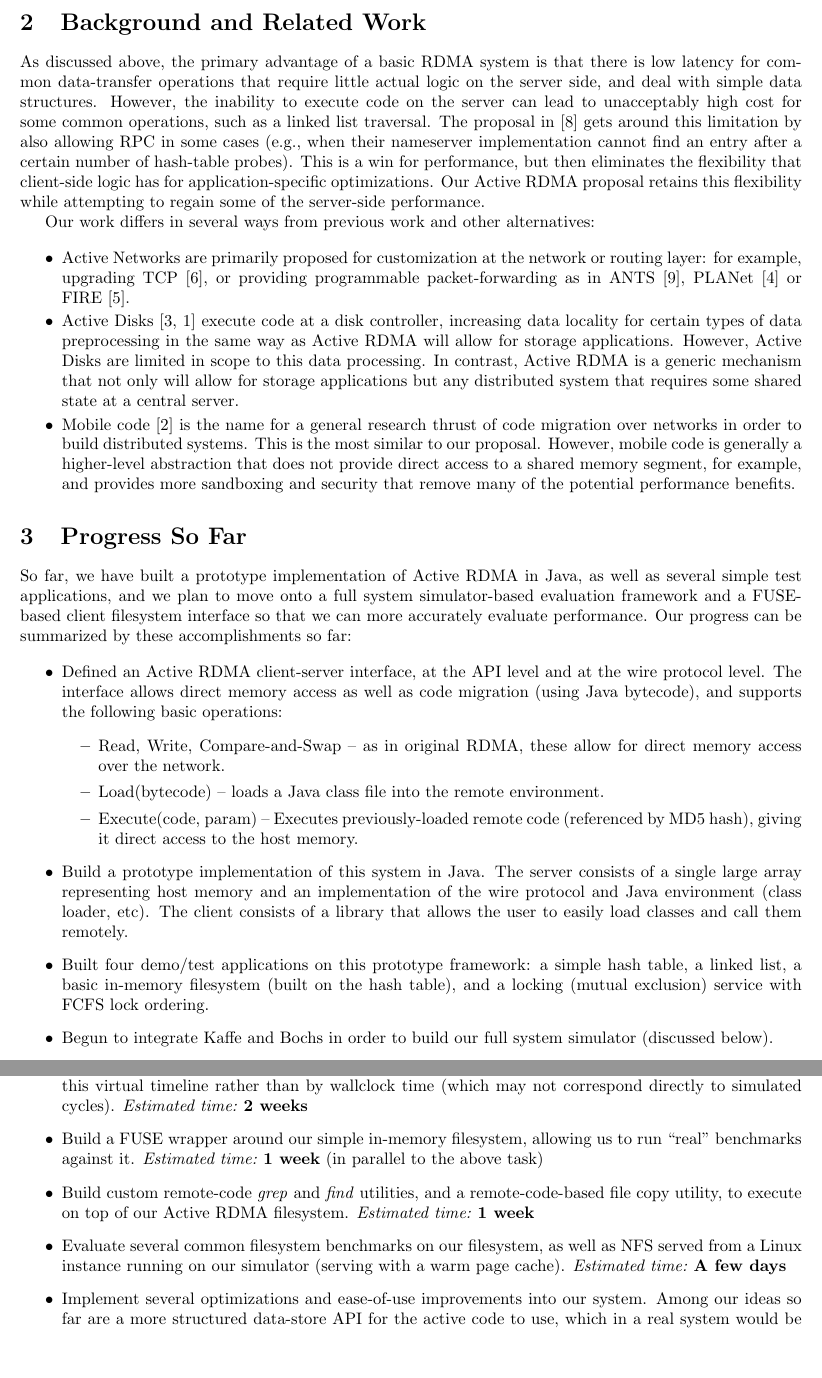
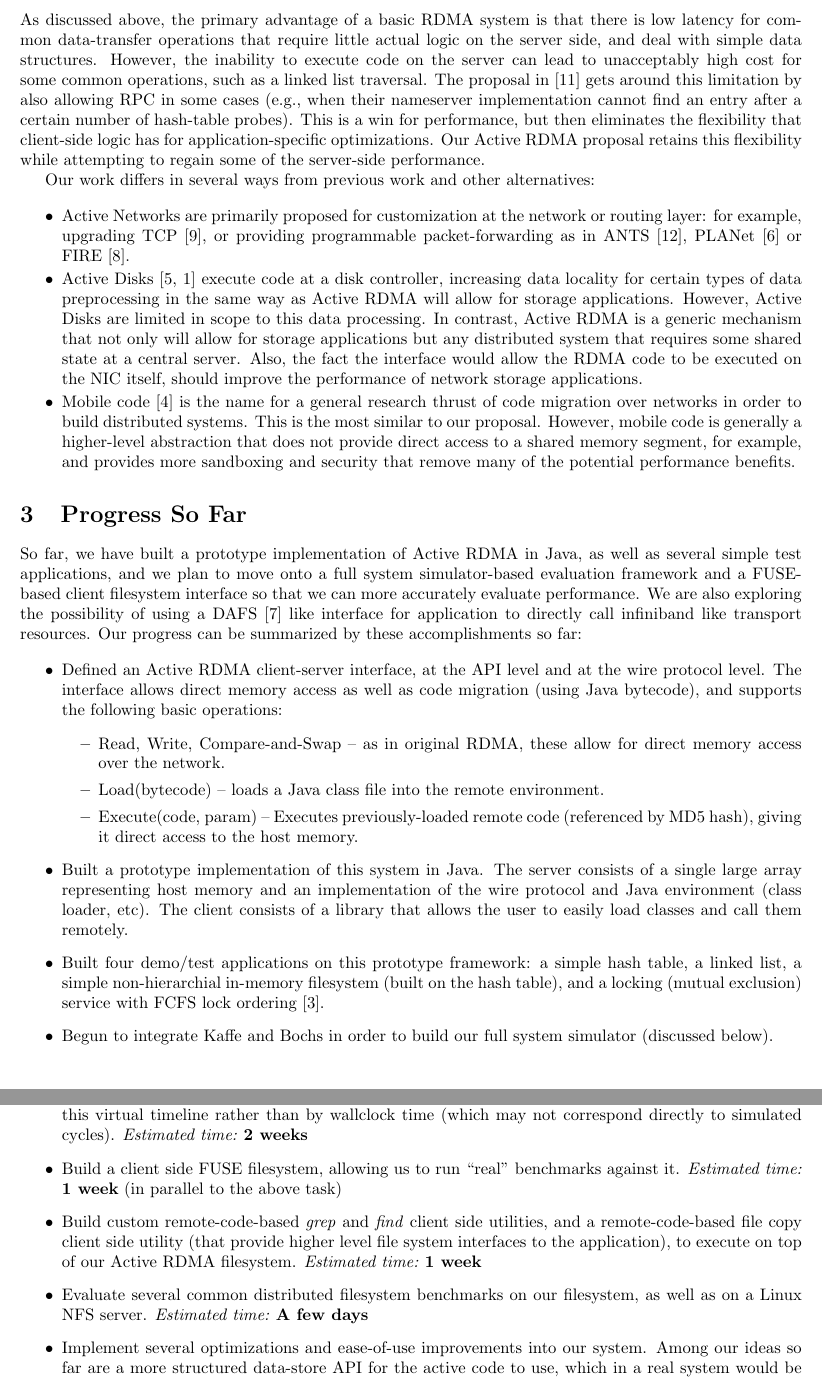
Before and after one commit to madananshul/ActiveRDMA, a LaTeX document (doc/interim/interim.tex): two parts of pages 2 and 3 of 4, joined at a grey line, cut at the place of the change, the shorter picture padded with empty space. Compiled offline with pdfLaTeX.

Commit message:
Updated interim report(contributions, progress, related work)

```diff
--- a/doc/interim/interim.tex
+++ b/doc/interim/interim.tex
@@ -113,12 +115,13 @@ alternatives:
 
 \item Active Disks~\cite{AD2,AD} execute code at a disk controller,
   increasing data locality for certain types of data preprocessing in
-  the same way as Active RDMA will allow for storage
-  applications. However, Active Disks are limited in scope to this
-  data processing. In contrast, Active RDMA is a generic mechanism
-  that not only will allow for storage applications but any
-  distributed system that requires some shared state at a central
-  server.
+  the same way as Active RDMA will allow for storage applications.
+  However, Active Disks are limited in scope to this data processing.
+  In contrast, Active RDMA is a generic mechanism that not only will
+  allow for storage applications but any distributed system that
+  requires some shared state at a central server. Also, the fact the
+  interface would allow the RDMA code to be executed on the NIC itself,
+  should improve the performance of network storage applications.
 
 \item Mobile code~\cite{mobile} is the name for a general research
   thrust of code migration over networks in order to build distributed
@@ -136,8 +139,10 @@ So far, we have built a prototype implementation of Active RDMA in
 Java, as well as several simple test applications, and we plan to move
 onto a full system simulator-based evaluation framework and a
 FUSE-based client filesystem interface so that we can more accurately
-evaluate performance. Our progress can be summarized by these
-accomplishments so far:
+evaluate performance. We are also exploring the possibility of using
+a DAFS~\cite{DAFS} like interface for application to directly call
+infiniband like transport resources. Our progress can be summarized by
+these accomplishments so far:
 
 \begin{itemize}
 \item Defined an Active RDMA client-server interface, at the API level
@@ -152,17 +157,18 @@ accomplishments so far:
     (referenced by MD5 hash), giving it direct access to the host
     memory.
   \end{itemize}
-\item Build a prototype implementation of this system in Java. The
+\item Built a prototype implementation of this system in Java. The
   server consists of a single large array representing host memory and
   an implementation of the wire protocol and Java environment (class
   loader, etc). The client consists of a library that allows the user
   to easily load classes and call them remotely.
 \item Built four demo/test applications on this prototype framework: a simple
-hash table, a linked list, a basic in-memory filesystem (built on the hash
-        table), and a locking (mutual exclusion) service with FCFS lock
-ordering.
+  hash table, a linked list, a simple non-hierarchial in-memory filesystem
+  (built on the hash table), and a locking (mutual exclusion) service with
+  FCFS lock ordering~\cite{nic-basedatomic}.
 \item Begun to integrate Kaffe and Bochs in order to build our full
   system simulator (discussed below).
+  \item Begun to design DFS application(discussed below).
 \end{itemize}
 
 By the end of the semester, we plan to do the following:
@@ -184,18 +190,19 @@ By the end of the semester, we plan to do the following:
   wallclock time (which may not correspond directly to simulated
   cycles). \emph{Estimated time:}~\textbf{2 weeks}
 
-\item Build a FUSE wrapper around our simple in-memory filesystem,
-  allowing us to run ``real'' benchmarks against it. \emph{Estimated
-    time:}~\textbf{1 week} (in parallel to the above task)
+\item Build a client side FUSE filesystem, allowing us to run
+  ``real'' benchmarks against it. \emph{Estimated time:
+  }~\textbf{1 week} (in parallel to the above task)
 
-\item Build custom remote-code \emph{grep} and \emph{find} utilities,
-  and a remote-code-based file copy utility, to execute on top of our
-  Active RDMA filesystem. \emph{Estimated time:}~\textbf{1 week}
+\item Build custom remote-code-based \emph{grep} and \emph{find}
+  client side utilities, and a remote-code-based file copy client
+  side utility (that provide higher level file system interfaces
+  to the application), to execute on top of our Active RDMA filesystem.
+  \emph{Estimated time:}~\textbf{1 week}
 
-\item Evaluate several common filesystem benchmarks on our filesystem,
-  as well as NFS served from a Linux instance running on our simulator
-  (serving with a warm page cache). \emph{Estimated time:}~\textbf{A
-    few days}
+\item Evaluate several common distributed filesystem benchmarks on our
+  filesystem, as well as on a Linux NFS server. \emph{Estimated
+  time:}~\textbf{A few days}
 
 \item Implement several optimizations and ease-of-use improvements
   into our system. Among our ideas so far are a more structured
```
Also changed, not shown: doc/interim/interim.bib (+5 -5 lines), doc/interim/interim.tex (10 more changed lines).
